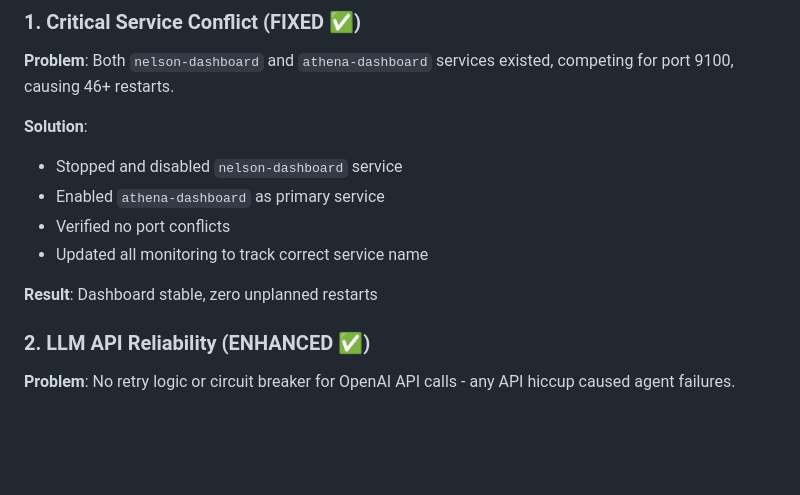
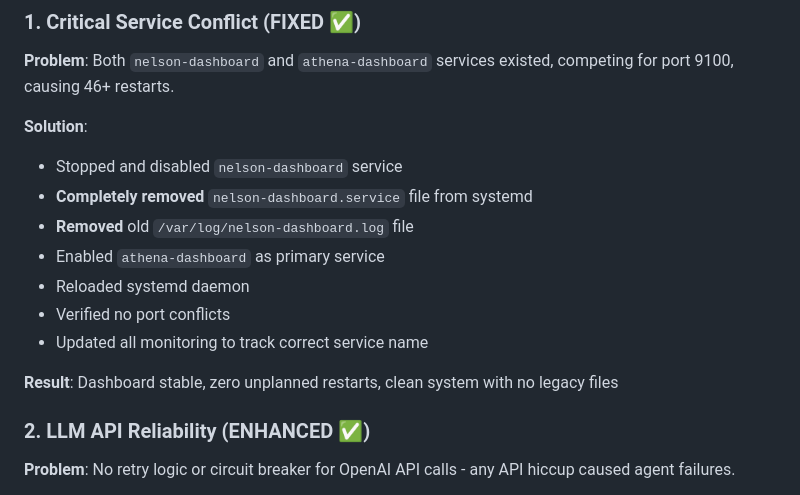
Before and after one commit to wjnelson78/wdws, a Markdown page: agents/OPTIMIZATION_COMPLETE.md, the part around the change. Rendered like a GitHub page; blank space fills up the shorter version.

Commit message:
Complete cleanup: Remove nelson-dashboard systemd service and logs
- Removed /etc/systemd/system/nelson-dashboard.service
- Removed /var/log/nelson-dashboard.log
- Reloaded systemd daemon
- Updated documentation to reflect complete removal (not just disabled)

System now has only athena-dashboard service with no legacy artifacts.

```diff
--- a/agents/OPTIMIZATION_COMPLETE.md
+++ b/agents/OPTIMIZATION_COMPLETE.md
@@ -24,11 +24,14 @@ Successfully implemented enterprise-grade reliability patterns and resolved crit
 
 **Solution**:
 - Stopped and disabled `nelson-dashboard` service
+- **Completely removed** `nelson-dashboard.service` file from systemd
+- **Removed** old `/var/log/nelson-dashboard.log` file
 - Enabled `athena-dashboard` as primary service
+- Reloaded systemd daemon
 - Verified no port conflicts
 - Updated all monitoring to track correct service name
 
-**Result**: Dashboard stable, zero unplanned restarts
+**Result**: Dashboard stable, zero unplanned restarts, clean system with no legacy files
 
 ### 2. LLM API Reliability (ENHANCED ✅)
 **Problem**: No retry logic or circuit breaker for OpenAI API calls - any API hiccup caused agent failures.
```
